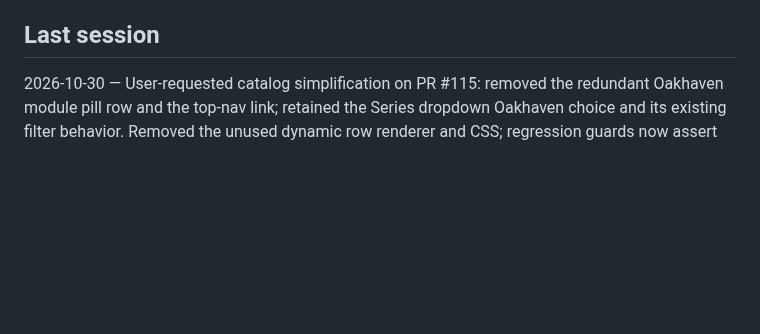
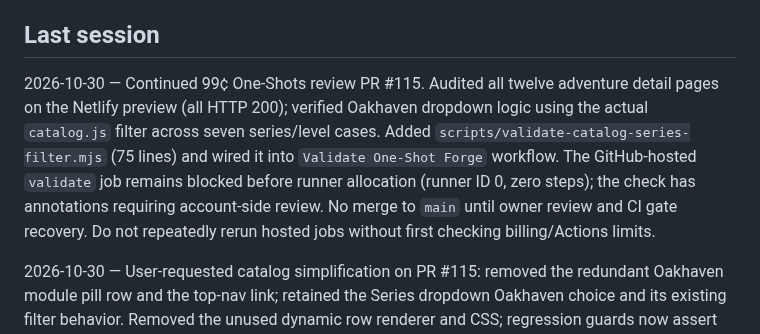
Before and after one commit to cbw29512/oneshot-forge, a Markdown page: docs/STATUS.md, the part around the change. GitHub-like rendering; blank space fills up the shorter version.

Commit message:
Document verified catalog filters, detail pages, and CI provisioning blocker

```diff
--- a/docs/STATUS.md
+++ b/docs/STATUS.md
@@ -78,6 +78,8 @@ Consumable potions do not carry onto the next sheet. Series pregens assume the b
 - Write two curated Quiet Seals nights in one day
 
 ## Last session
+2026-10-30 — Continued 99¢ One-Shots review PR #115. Audited all twelve adventure detail pages on the Netlify preview (all HTTP 200); verified Oakhaven dropdown logic using the actual `catalog.js` filter across seven series/level cases. Added `scripts/validate-catalog-series-filter.mjs` (75 lines) and wired it into `Validate One-Shot Forge` workflow. The GitHub-hosted `validate` job remains blocked before runner allocation (runner ID 0, zero steps); the check has annotations requiring account-side review. No merge to `main` until owner review and CI gate recovery. Do not repeatedly rerun hosted jobs without first checking billing/Actions limits.
+
 2026-10-30 — User-requested catalog simplification on PR #115: removed the redundant Oakhaven module pill row and the top-nav link; retained the Series dropdown Oakhaven choice and its existing filter behavior. Removed the unused dynamic row renderer and CSS; regression guards now assert only the dropdown is offered. Production `main` unchanged pending owner review and the CI pre-step runner issue.
 
 2026-10-30 — Site truthfulness cleanup on PR #115: aligned the homepage Open Graph and Twitter titles with the actual free-preview/no-checkout offer, and added an assertion to the production canonical/storefront verifier. Netlify preview is available for review. GitHub Actions Validate job failed before any steps were scheduled (runner_id 0, no runner name or steps), so this is an infrastructure blocker, not a failing application assertion. Production main is unchanged; do not bypass the owner-reviewed merge gate.
```
